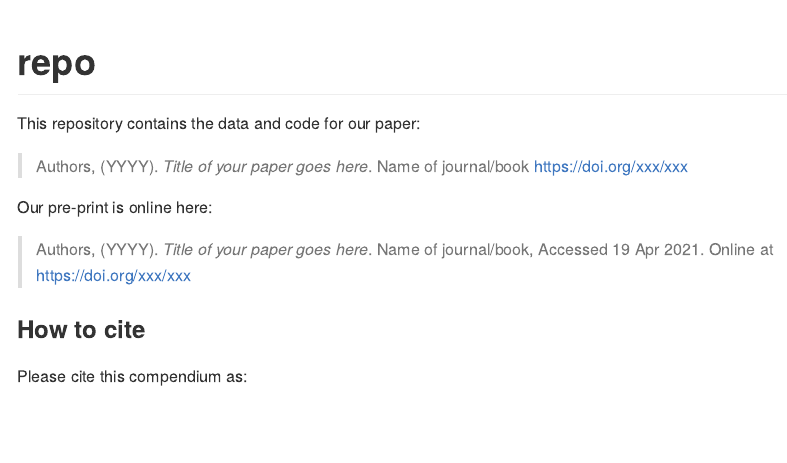
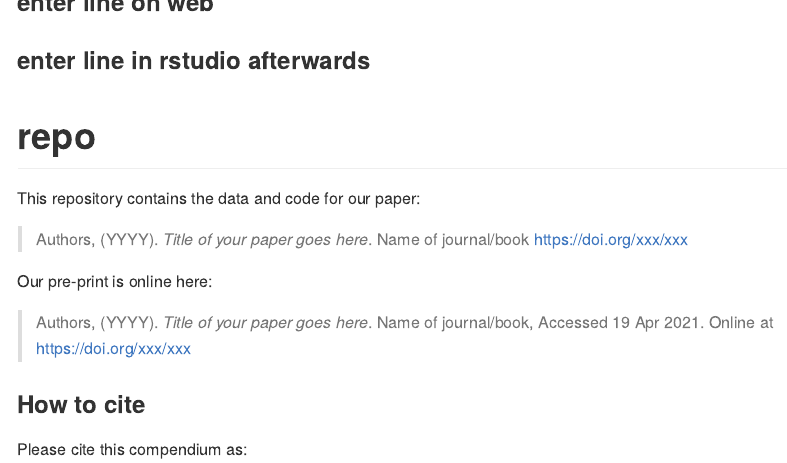
Before and after one commit to Fab-Doe/repo, an R Markdown document (README.Rmd): the page in a window 1100 px wide, from 60 px down before the commit and from 40 px down after it. Rendered offline with R 4.5, knitr and Pandoc, with nearby package versions; badge pictures from the web are left out.

Commit message:
add another line in rstudio locally

````diff
--- a/README.Rmd
+++ b/README.Rmd
@@ -7,6 +7,8 @@
 
 
 ### enter line on web
+
+### enter line in rstudio afterwards
 
 ```{r, echo = FALSE}
 knitr::opts_chunk$set(
````
